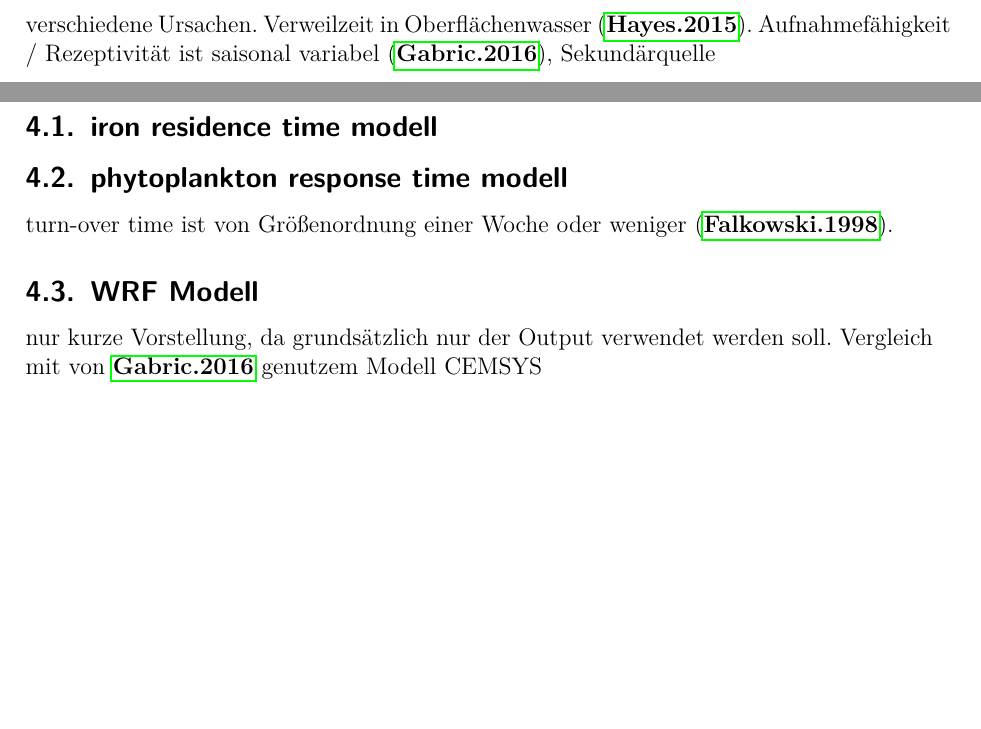
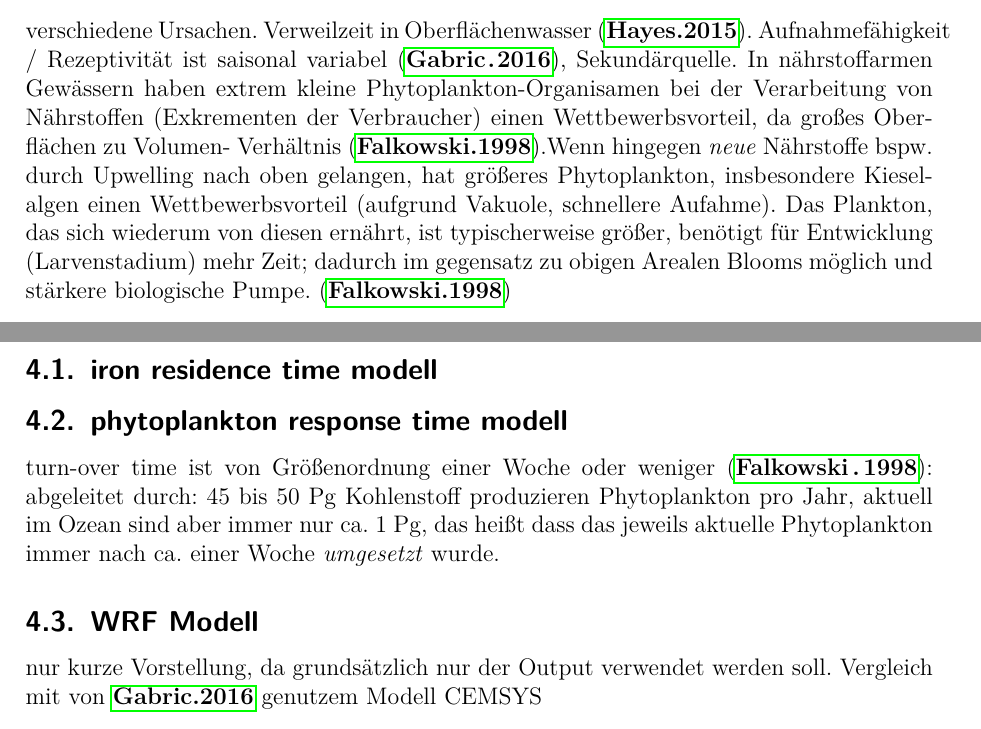
Before and after one commit to mschulzie/github-thesisdata, a LaTeX thesis (Thesis/Thesis.tex): two parts of pages 4 and 6 of 9, joined at a grey line, cut so that both start at the same text, the shorter picture padded with empty space. Compiled offline with pdfLaTeX.

Commit message:
Falkowski bei Biologically Mediated Exchange of CO2 Between the Ocean and Atmosphere weiterlesen

```diff
--- a/Thesis/Thesis.tex
+++ b/Thesis/Thesis.tex
@@ -121,7 +121,8 @@ Andere Nährstoffe für Phytoplankton können durch aufsteigendes Tiefenwasser b
 \caption{Antikorrelation von \textbf{a} globaler \cotwo \ Konzentration und \textbf{b} Eisendeposition in der Antarktis \citep{Stoll.2020}}
 \end{figure}
 \subsubsection{Düngung funktioniert nicht}
-verschiedene Ursachen. Verweilzeit in Oberflächenwasser \citep{Hayes.2015}. Aufnahmefähigkeit / Rezeptivität ist saisonal variabel \citep{Gabric.2016}, Sekundärquelle
+verschiedene Ursachen. Verweilzeit in Oberflächenwasser \citep{Hayes.2015}. Aufnahmefähigkeit / Rezeptivität ist saisonal variabel \citep{Gabric.2016}, Sekundärquelle. In nährstoffarmen Gewässern haben extrem kleine Phytoplankton-Organisamen bei der Verarbeitung von Nährstoffen (Exkrementen der Verbraucher) einen Wettbewerbsvorteil, da großes Oberflächen zu Volumen- Verhältnis \citep{Falkowski.1998}.Wenn hingegen \textit{neue} Nährstoffe bspw. durch Upwelling nach oben gelangen, hat größeres Phytoplankton, insbesondere Kieselalgen einen Wettbewerbsvorteil (aufgrund Vakuole, schnellere Aufahme). Das Plankton, das sich wiederum von diesen ernährt, ist typischerweise größer, benötigt für Entwicklung (Larvenstadium) mehr Zeit; dadurch im gegensatz zu obigen Arealen Blooms möglich und stärkere biologische Pumpe. \citep{Falkowski.1998}
+
 \subsubsection{Biologische Pumpe}
 Niedriger Sauerstoffgehalt in der Tiefsee weist auf starke biologische Pumpe hin (dortige durch mehr absinkendes Plankton angereicherte Organismen verbrauchen mehr Sauerstoff)
 
@@ -144,7 +145,7 @@ Verkleinerung der Tiefe der Oceanic Mixed Layer von September auf Oktober \citep
 hole Zeitreihe Chlorophyll alpha Entwicklung von September bis Oktober (bzw. falls saisonale Veränderung, den Zeitraum, welcher der Kurve Dust-Event-Zeitraums entspricht) gemittelt über bspw. 10 Jahre. Berechne daraus Anomalie 2009 und vergleiche diese mit Staubdeposition.
 \subsection{iron residence time modell}
 \subsection{phytoplankton response time modell}
-turn-over time ist von Größenordnung einer Woche oder weniger \citep{Falkowski.1998}.
+turn-over time ist von Größenordnung einer Woche oder weniger \citep{Falkowski.1998}: abgeleitet durch: 45 bis 50 Pg Kohlenstoff produzieren Phytoplankton pro Jahr, aktuell im Ozean sind aber immer nur ca. 1 Pg, das heißt dass das jeweils aktuelle Phytoplankton immer nach ca. einer Woche \textit{umgesetzt} wurde.
 
 \subsection{WRF Modell}
 nur kurze Vorstellung, da grundsätzlich nur der Output verwendet werden soll. Vergleich mit von \cite{Gabric.2016} genutzem Modell CEMSYS
```
Also changed, not shown: Thesis/Thesis.pdf, Thesis/Thesis.tex (4 more changed lines).
